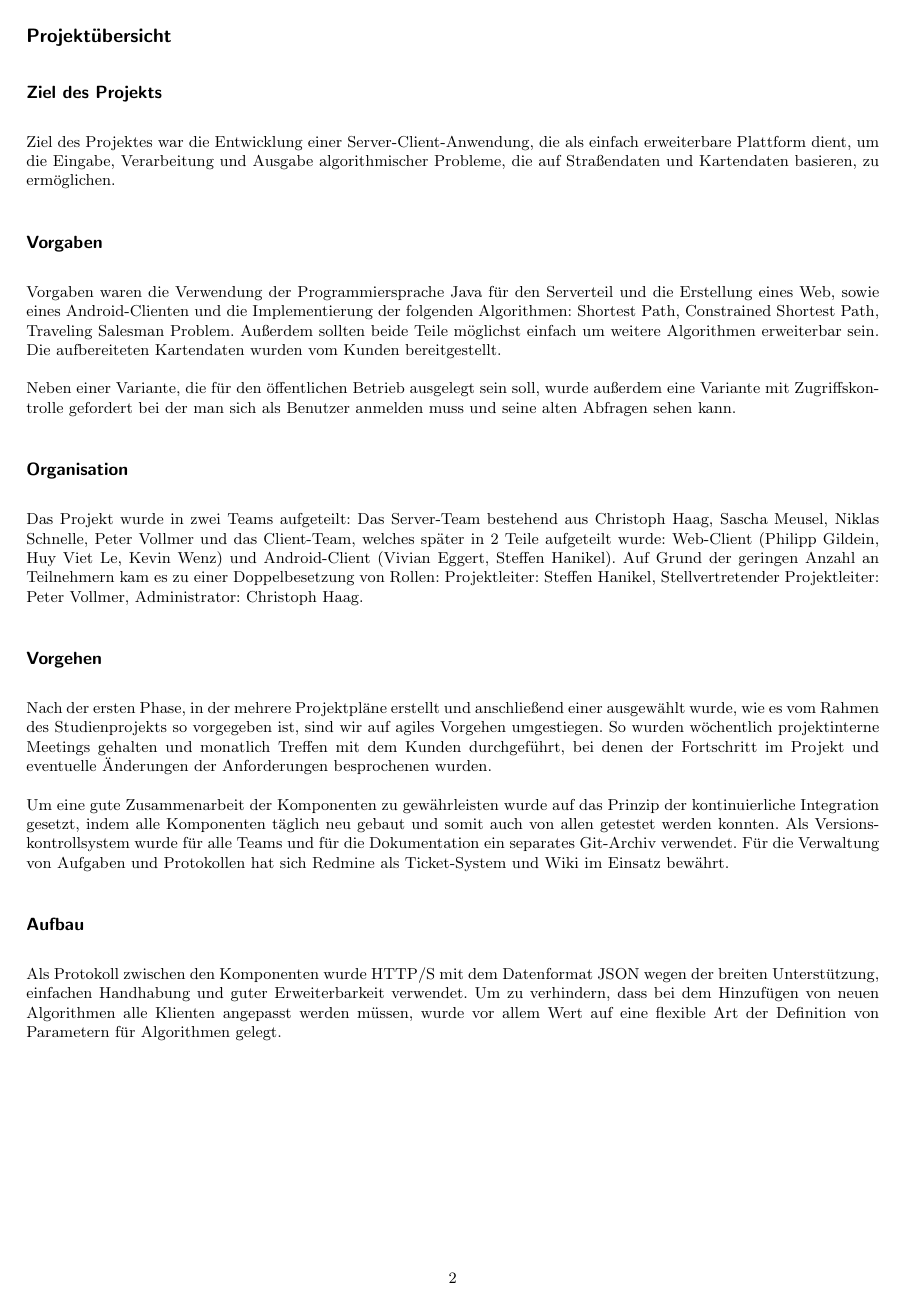
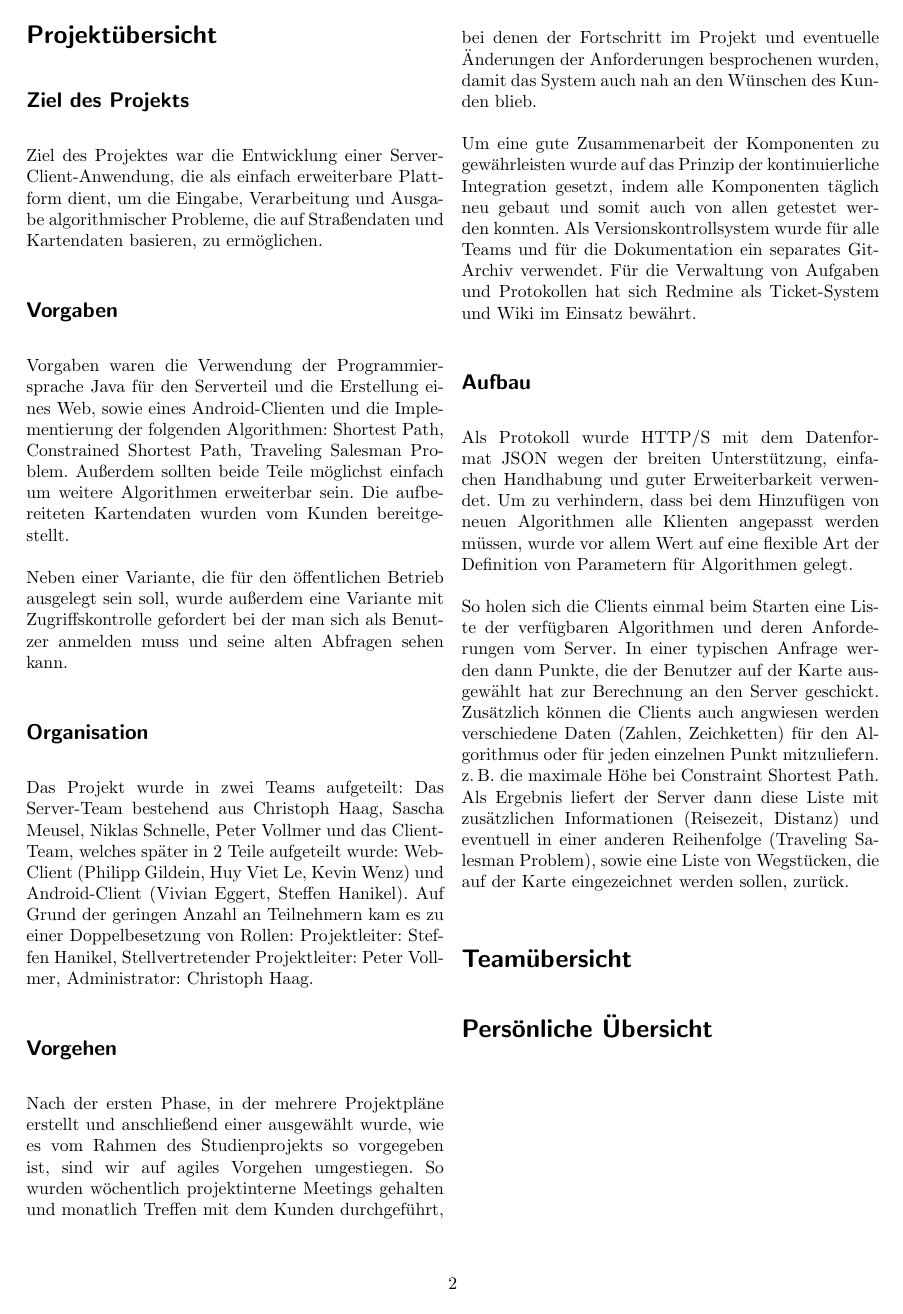
Before and after one commit to ToureNPlaner/tourenplaner-doc, a LaTeX document (Projektbericht/Vorlage_Projektbericht.tex, which reads Projektbericht/projekt.tex): page 2 of 3 before the commit and page 2 of 2 after it. Compiled offline with pdfLaTeX.

Commit message:
Projektbericht, allgemeiner Teil

```diff
--- a/Projektbericht/Vorlage_Projektbericht.tex
+++ b/Projektbericht/Vorlage_Projektbericht.tex
@@ -1,7 +1,6 @@
-\documentclass[9pt, ngerman,titlepage,parskip=true]{scrartcl}
+\documentclass[10pt, ngerman,twocolumn,titlepage,parskip=true]{scrartcl}
 \usepackage[utf8]{inputenc}
 \usepackage{array}
-%\usepackage{a4wide}
 \usepackage{babel}
 \usepackage{wrapfig}
 \usepackage{longtable}
--- a/Projektbericht/projekt.tex
+++ b/Projektbericht/projekt.tex
@@ -14,12 +14,12 @@ Das Projekt wurde in zwei Teams aufgeteilt: Das Server-Team bestehend aus Christ
 
 \subsection*{Vorgehen}
 
-Nach der ersten Phase, in der mehrere Projektpläne erstellt und anschließend einer ausgewählt wurde, wie es vom Rahmen des Studienprojekts so vorgegeben ist, sind wir auf agiles Vorgehen umgestiegen. So wurden wöchentlich projektinterne Meetings gehalten und monatlich Treffen mit dem Kunden durchgeführt, bei denen der Fortschritt im Projekt und eventuelle Änderungen der Anforderungen besprochenen wurden.
+Nach der ersten Phase, in der mehrere Projektpläne erstellt und anschließend einer ausgewählt wurde, wie es vom Rahmen des Studienprojekts so vorgegeben ist, sind wir auf agiles Vorgehen umgestiegen. So wurden wöchentlich projektinterne Meetings gehalten und monatlich Treffen mit dem Kunden durchgeführt, bei denen der Fortschritt im Projekt und eventuelle Änderungen der Anforderungen besprochenen wurden, damit das System auch nah an den Wünschen des Kunden blieb.
 
 Um eine gute Zusammenarbeit der Komponenten zu gewährleisten wurde auf das Prinzip der kontinuierliche Integration gesetzt, indem alle Komponenten täglich neu gebaut und somit auch von allen getestet werden konnten.
-Als Versionskontrollsystem wurde für alle Teams und für die Dokumentation ein separates Git-Archiv verwendet.    Für die Verwaltung von Aufgaben und Protokollen hat sich Redmine als Ticket-System und Wiki im Einsatz bewährt.
+Als Versionskontrollsystem wurde für alle Teams und für die Dokumentation ein separates Git-Archiv verwendet. Für die Verwaltung von Aufgaben und Protokollen hat sich Redmine als Ticket-System und Wiki im Einsatz bewährt.
 
 \subsection*{Aufbau}
-Als Protokoll zwischen den Komponenten wurde HTTP/S mit dem Datenformat JSON wegen der breiten Unterstützung, einfachen Handhabung und guter Erweiterbarkeit verwendet. Um zu verhindern, dass bei dem Hinzufügen von neuen Algorithmen alle Klienten angepasst werden müssen, wurde vor allem Wert auf eine flexible Art der Definition von Parametern für Algorithmen gelegt.
+Als Protokoll wurde \mbox{HTTP/S} mit dem Datenformat JSON wegen der breiten Unterstützung, einfachen Handhabung und guter Erweiterbarkeit verwendet. Um zu verhindern, dass bei dem Hinzufügen von neuen Algorithmen alle Klienten angepasst werden müssen, wurde vor allem Wert auf eine flexible Art der Definition von Parametern für Algorithmen gelegt.
 
-\clearpage
+So holen sich die Clients einmal beim Starten eine Liste der verfügbaren Algorithmen und deren Anforderungen vom Server. In einer typischen Anfrage werden dann Punkte, die der Benutzer auf der Karte ausgewählt hat zur Berechnung an den Server geschickt. Zusätzlich können die Clients auch angwiesen werden verschiedene Daten (Zahlen, Zeichketten) für den Algorithmus oder für jeden einzelnen Punkt mitzuliefern. z.\,B. die maximale Höhe bei Constraint Shortest Path. Als Ergebnis liefert der Server dann diese Liste mit zusätzlichen Informationen (Reisezeit, Distanz) und eventuell in einer anderen Reihenfolge (Traveling Salesman Problem), sowie eine Liste von Wegstücken, die auf der Karte eingezeichnet werden sollen, zurück.
```
